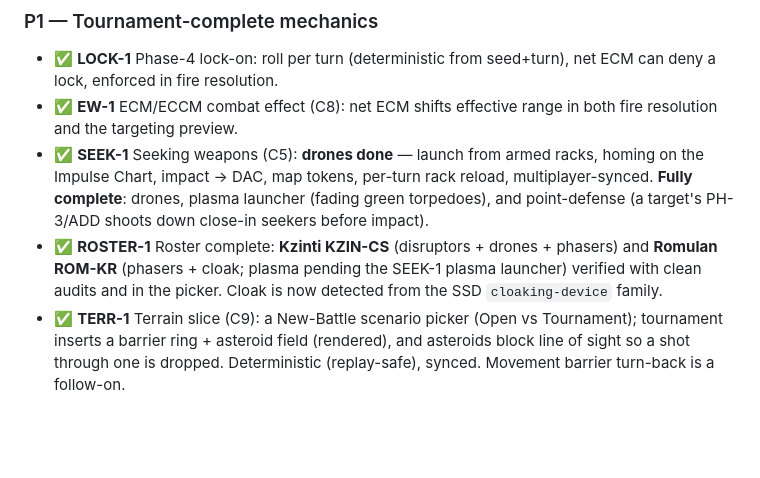
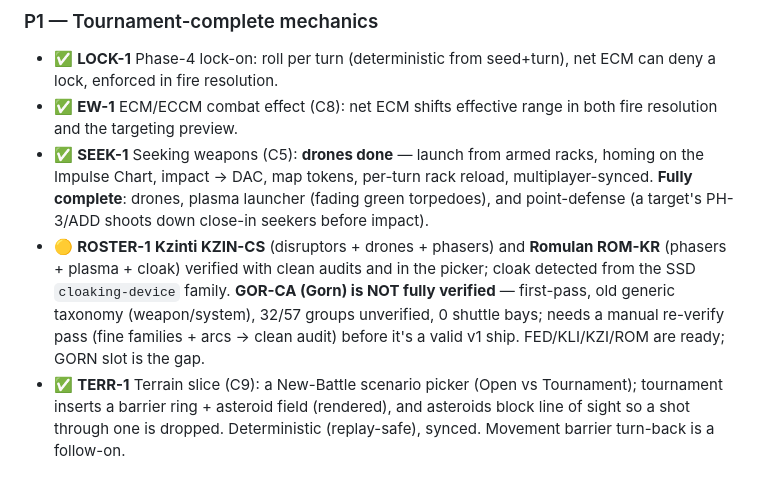
Before and after one commit to rhoulihan/sfb-player, a Markdown page: docs/SFB-Player-completion-plan.md, the part around the change. Drawn GitHub-style; blank space fills up the shorter version.

Commit message:
docs(plan): correct ROSTER-1 — GOR-CA is not fully verified
Audit of GOR-CA fails: 32/57 groups unverified, old generic taxonomy (weapon/system, not the fine
phaser/heavy-weapon/plasma/shuttle-bay families the engine needs), 0 shuttle bays. It's a first-pass
inventory, not combat-ready — needs the same manual verify pass (families + firing arcs -> clean audit) as
FED-CA/KZIN-CS/ROM-KR. FED/KLI/KZI/ROM are ready; the Gorn slot is the remaining roster gap.

```diff
--- a/docs/SFB-Player-completion-plan.md
+++ b/docs/SFB-Player-completion-plan.md
@@ -70,7 +70,7 @@ tournament-complete · **P2** breadth.
 - ✅ **LOCK-1** Phase-4 lock-on: roll per turn (deterministic from seed+turn), net ECM can deny a lock, enforced in fire resolution.
 - ✅ **EW-1** ECM/ECCM combat effect (C8): net ECM shifts effective range in both fire resolution and the targeting preview.
 - ✅ **SEEK-1** Seeking weapons (C5): **drones done** — launch from armed racks, homing on the Impulse Chart, impact → DAC, map tokens, per-turn rack reload, multiplayer-synced. **Fully complete**: drones, plasma launcher (fading green torpedoes), and point-defense (a target's PH-3/ADD shoots down close-in seekers before impact).
-- ✅ **ROSTER-1** Roster complete: **Kzinti KZIN-CS** (disruptors + drones + phasers) and **Romulan ROM-KR** (phasers + cloak; plasma pending the SEEK-1 plasma launcher) verified with clean audits and in the picker. Cloak is now detected from the SSD `cloaking-device` family.
+- 🟡 **ROSTER-1** **Kzinti KZIN-CS** (disruptors + drones + phasers) and **Romulan ROM-KR** (phasers + plasma + cloak) verified with clean audits and in the picker; cloak detected from the SSD `cloaking-device` family. **GOR-CA (Gorn) is NOT fully verified** — first-pass, old generic taxonomy (weapon/system), 32/57 groups unverified, 0 shuttle bays; needs a manual re-verify pass (fine families + arcs → clean audit) before it's a valid v1 ship. FED/KLI/KZI/ROM are ready; GORN slot is the gap.
 - ✅ **TERR-1** Terrain slice (C9): a New-Battle scenario picker (Open vs Tournament); tournament inserts a barrier ring + asteroid field (rendered), and asteroids block line of sight so a shot through one is dropped. Deterministic (replay-safe), synced. Movement barrier turn-back is a follow-on.
 
 ### P2 — Breadth (rounds out "faithful", optional to first-finish)
```
